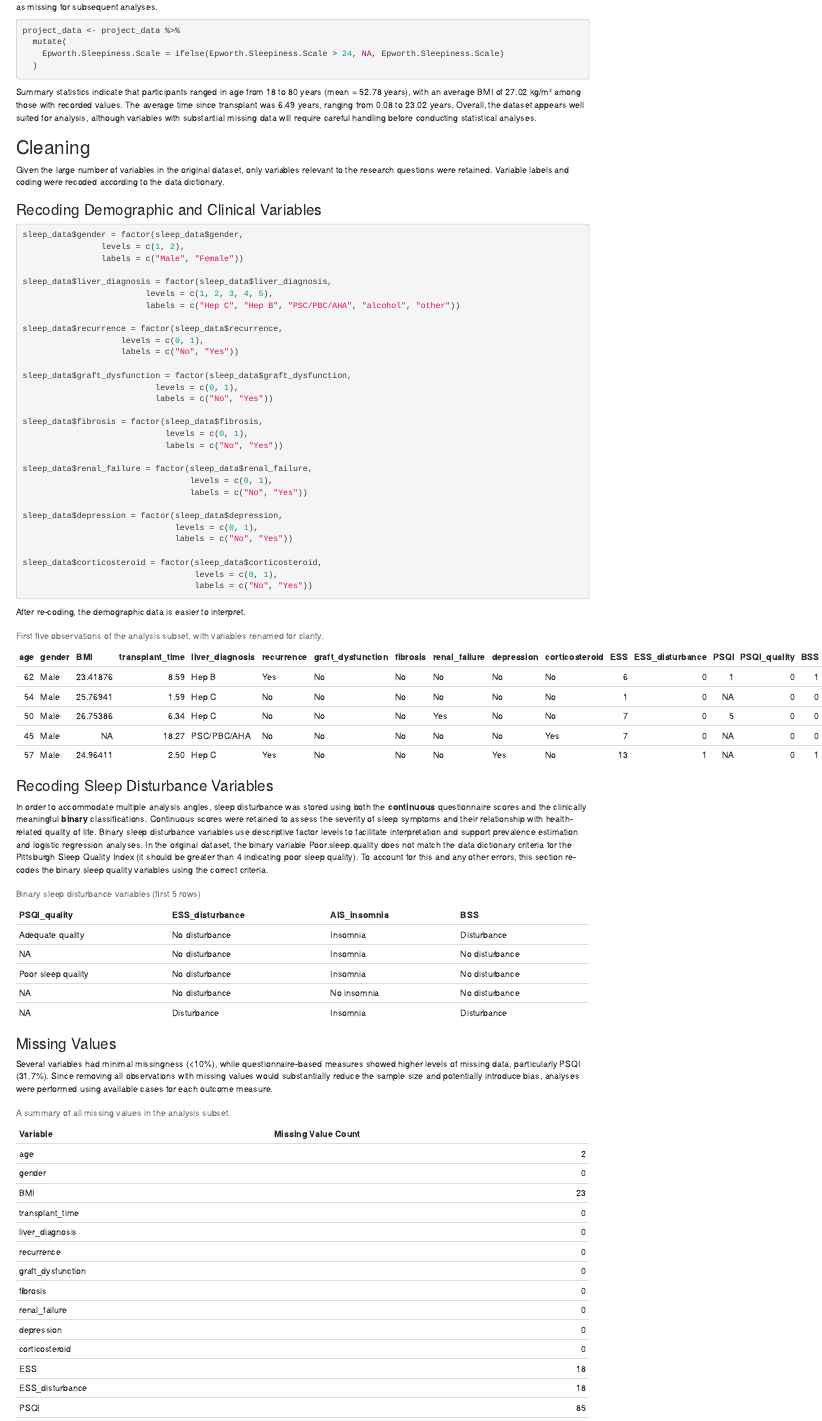
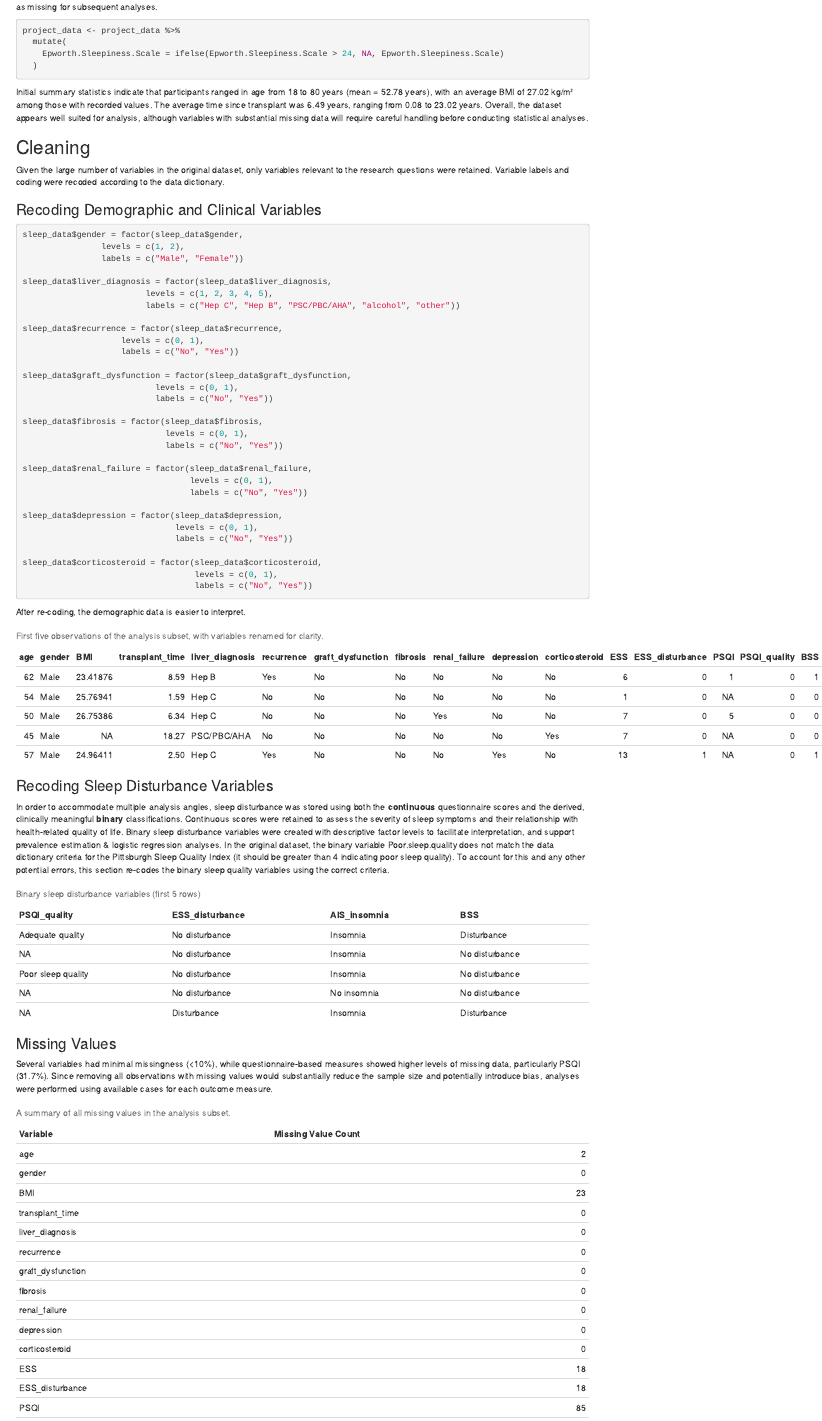
Before and after one commit to RanmaliA/data-sci-proj-one, an R Markdown document (group_project_1.1.Rmd): the page in a window 1100 px wide, from 530 px down. Rendered offline with R 4.5, knitr and Pandoc, with nearby package versions.

Commit message:
minor wording changes

````diff
--- a/group_project_1.1.Rmd
+++ b/group_project_1.1.Rmd
@@ -41,7 +41,7 @@ project_data <- project_data %>%
   )
 
 ```
-Summary statistics indicate that participants ranged in age from 18 to 80 years (mean = 52.78 years), with an average BMI of 27.02 kg/m² among those with recorded values. The average time since transplant was 6.49 years, ranging from 0.08 to 23.02 years. Overall, the dataset appears well suited for analysis, although variables with substantial missing data will require careful handling before conducting statistical analyses.
+Initial summary statistics indicate that participants ranged in age from 18 to 80 years (mean = 52.78 years), with an average BMI of 27.02 kg/m² among those with recorded values. The average time since transplant was 6.49 years, ranging from 0.08 to 23.02 years. Overall, the dataset appears well suited for analysis, although variables with substantial missing data will require careful handling before conducting statistical analyses.
 
 ## Cleaning
 Given the large number of variables in the original dataset, only variables relevant to the research questions were retained. Variable labels and coding were recoded according to the data dictionary.
@@ -138,7 +138,7 @@ kable(sleep_data[1:5,], caption = "First five observations of the analysis subse
 ```
 
 ### Recoding Sleep Disturbance Variables
-In order to accommodate multiple analysis angles, sleep disturbance was stored using both the **continuous** questionnaire scores and the clinically meaningful **binary** classifications. Continuous scores were retained to assess the severity of sleep symptoms and their relationship with health-related quality of life. Binary sleep disturbance variables use descriptive factor levels to facilitate interpretation and support prevalence estimation and logistic regression analyses. In the original dataset, the binary variable Poor.sleep.quality does not match the data dictionary criteria for the Pittsburgh Sleep Quality Index (it should be greater than 4 indicating poor sleep quality). To account for this and any other errors, this section re-codes the binary sleep quality variables using the correct criteria.
+In order to accommodate multiple analysis angles, sleep disturbance was stored using both the **continuous** questionnaire scores and the derived, clinically meaningful **binary** classifications. Continuous scores were retained to assess the severity of sleep symptoms and their relationship with health-related quality of life. Binary sleep disturbance variables were created with descriptive factor levels to facilitate interpretation, and support prevalence estimation & logistic regression analyses. In the original dataset, the binary variable Poor.sleep.quality does not match the data dictionary criteria for the Pittsburgh Sleep Quality Index (it should be greater than 4 indicating poor sleep quality). To account for this and any other potential errors, this section re-codes the binary sleep quality variables using the correct criteria.
 ```{r binary-vars, echo=FALSE}
 
 # Recalculate binary sleep quality variables directly from continuous measures using data dictionary cutoffs
````
Also changed, not shown: group_project_1.1.html, group_project_1.1.Rmd (1 more changed lines).
